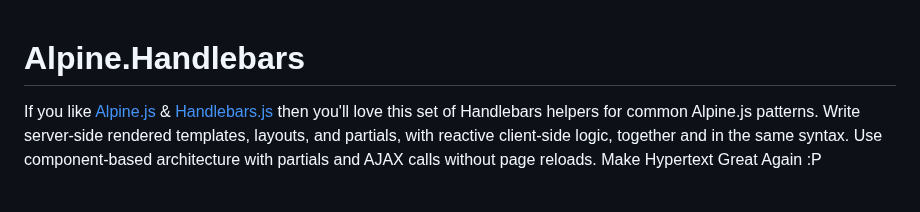
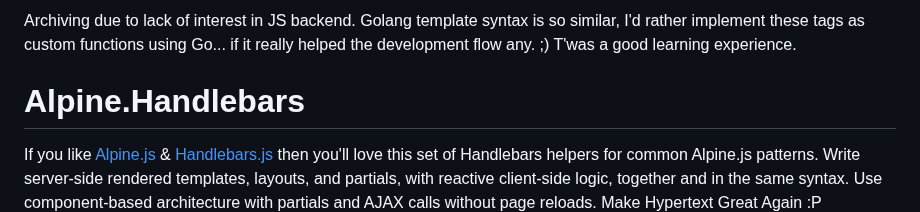
Before and after one commit to OpenReplicant/Alpine-Handlebars, a Markdown page: README.md, the part around the change. Drawn GitHub-style; blank space fills up the shorter version.

Commit message:
Archiving, update on readme

```diff
--- a/README.md
+++ b/README.md
@@ -1,3 +1,5 @@
+Archiving due to lack of interest in JS backend. Golang template syntax is so similar, I'd rather implement these tags as custom functions using Go... if it really helped the development flow any. ;) T'was a good learning experience.
+
 # Alpine.Handlebars
 If you like [Alpine.js](https://alpinejs.dev) & [Handlebars.js](https://handlebarsjs.com/) then you'll love this set of Handlebars helpers for common Alpine.js patterns. Write server-side rendered templates, layouts, and partials, with reactive client-side logic, together and in the same syntax. Use component-based architecture with partials and AJAX calls without page reloads. Make Hypertext Great Again :P
 
```
